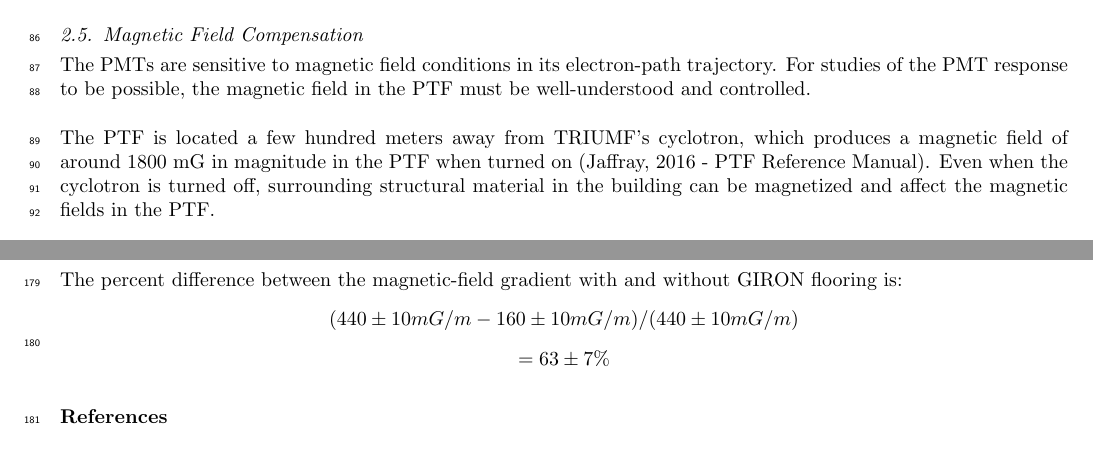
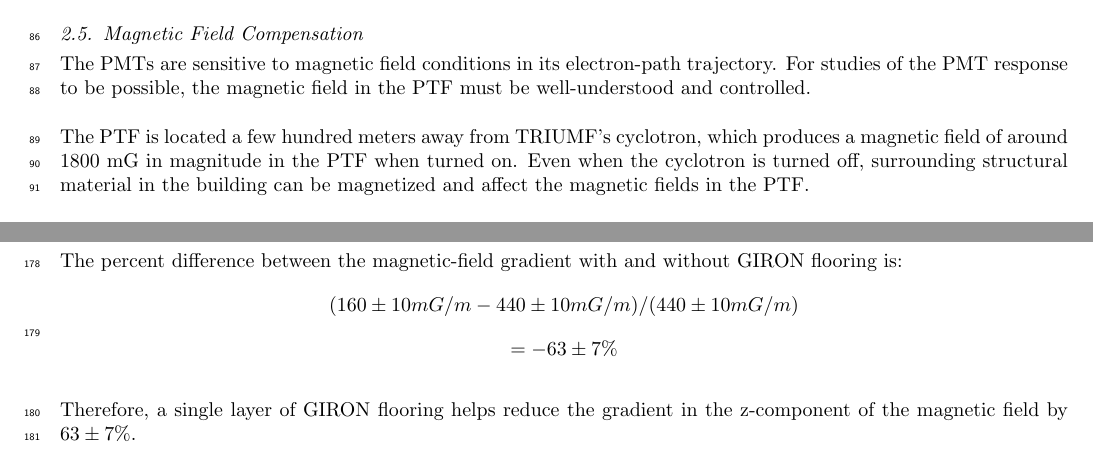
Before and after one commit to tfeusels/PTF-paper, a LaTeX paper (PTF.tex, which reads Appendix.tex, Equipment.tex): two parts of pages 6 and 9 of 9 before the commit and two parts of pages 6 and 9 of 10 after it, joined at a grey line, cut so that both start at the same text. Compiled offline with pdfLaTeX.

Commit message:
Edits to appendix calculations

```diff
--- a/Appendix.tex
+++ b/Appendix.tex
@@ -16,5 +16,7 @@ For the first plot, without any GIRON flooring, the gradient is calculated as fo
 Similarly, the gradient for the second plot, with one layer of GIRON flooring is calculated to be $ 160 \pm 10 mG/m $.
 
 The percent difference between the magnetic-field gradient with and without GIRON flooring is:
-\[(440\pm10 mG/m - 160\pm10 mG/m)/(440\pm10 mG/m)\]
-\[=63\pm7\%\]
+\[(160\pm10 mG/m - 440\pm10 mG/m)/(440\pm10 mG/m)\]
+\[=-63\pm7\%\]
+
+Therefore, a single layer of GIRON flooring helps reduce the gradient in the z-component of the magnetic field by $ 63\pm7\% $.
--- a/Equipment.tex
+++ b/Equipment.tex
@@ -110,7 +110,7 @@ how to mount, etc. to prevent tangles, excessive bending, etc.
 
 The PMTs are sensitive to magnetic field conditions in its electron-path trajectory. For studies of the PMT response to be possible, the magnetic field in the PTF must be well-understood and controlled.
 
-The PTF is located a few hundred meters away from TRIUMF's cyclotron, which produces a magnetic field of around 1800 mG in magnitude in the PTF when turned on (Jaffray, 2016 - PTF Reference Manual). Even when the cyclotron is turned off, surrounding structural material in the building can be magnetized and affect the magnetic fields in the PTF.
+The PTF is located a few hundred meters away from TRIUMF's cyclotron, which produces a magnetic field of around 1800 mG in magnitude in the PTF when turned on. Even when the cyclotron is turned off, surrounding structural material in the building can be magnetized and affect the magnetic fields in the PTF.
 
 The magnetic field compensation set-up in the PTF involves passive compensation using GIRON sheets as magnetic shielding, as well as active compensation using three pairs of square coils, modelled after Helmholtz coils.
 
```
